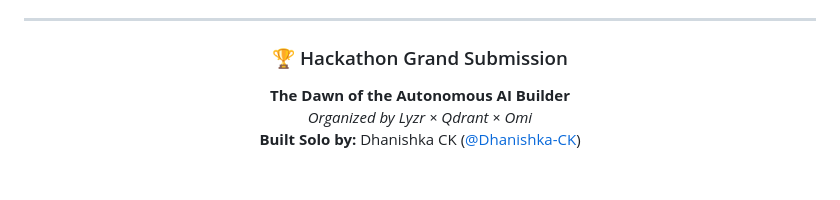
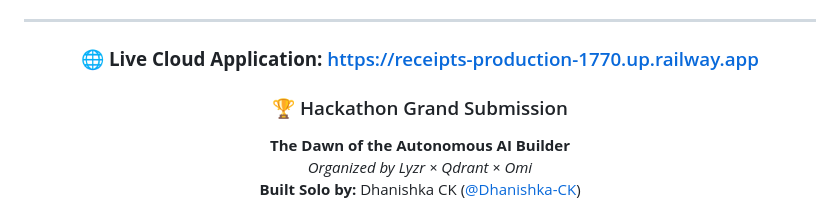
Before and after one commit to Dhanishka-CK/Receipts, a Markdown page: README.md, the part around one of its changes. Drawn GitHub-style; blank space fills up the shorter version.

Commit message:
docs: add live deployed cloud application link

```diff
--- a/README.md
+++ b/README.md
@@ -13,6 +14,7 @@
 
 ---
 
+### 🌐 **Live Cloud Application:** [https://receipts-production-1770.up.railway.app](https://receipts-production-1770.up.railway.app)
 ### 🏆 Hackathon Grand Submission
 **The Dawn of the Autonomous AI Builder**
 *Organized by Lyzr × Qdrant × Omi*
```
Also changed, not shown: other parts of README.md (+1 -0 lines).
